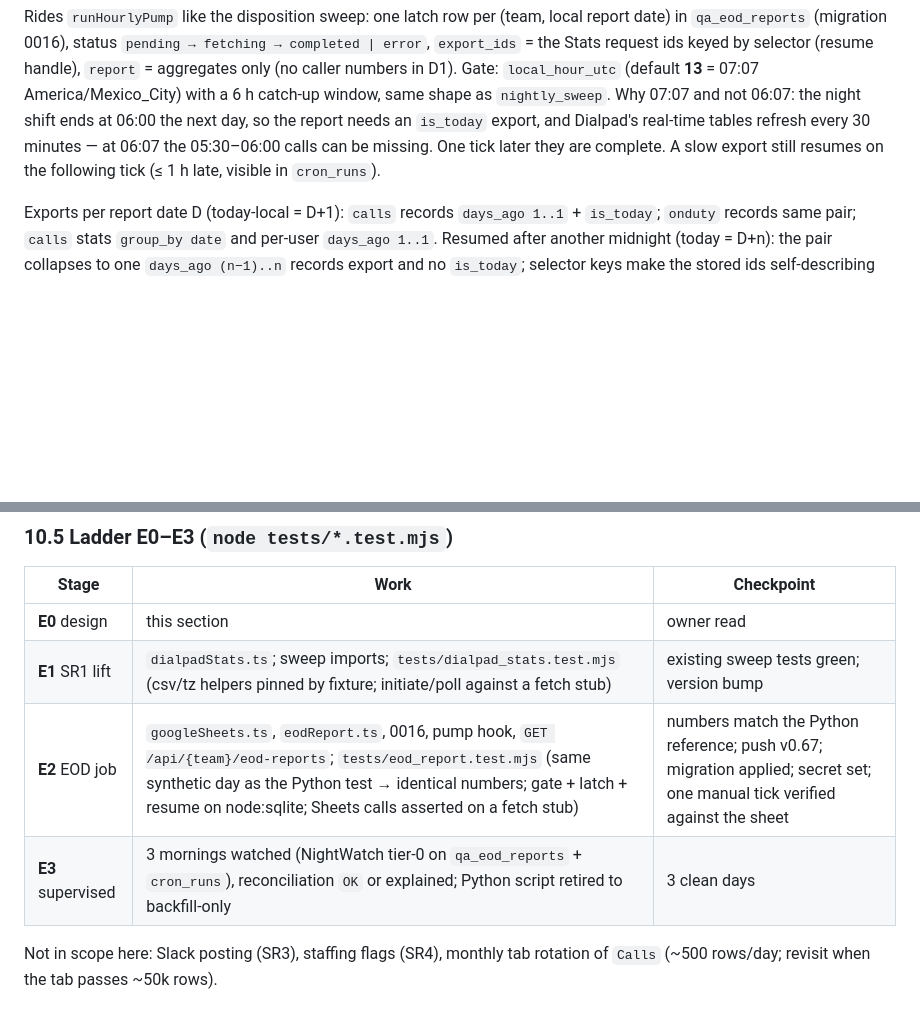
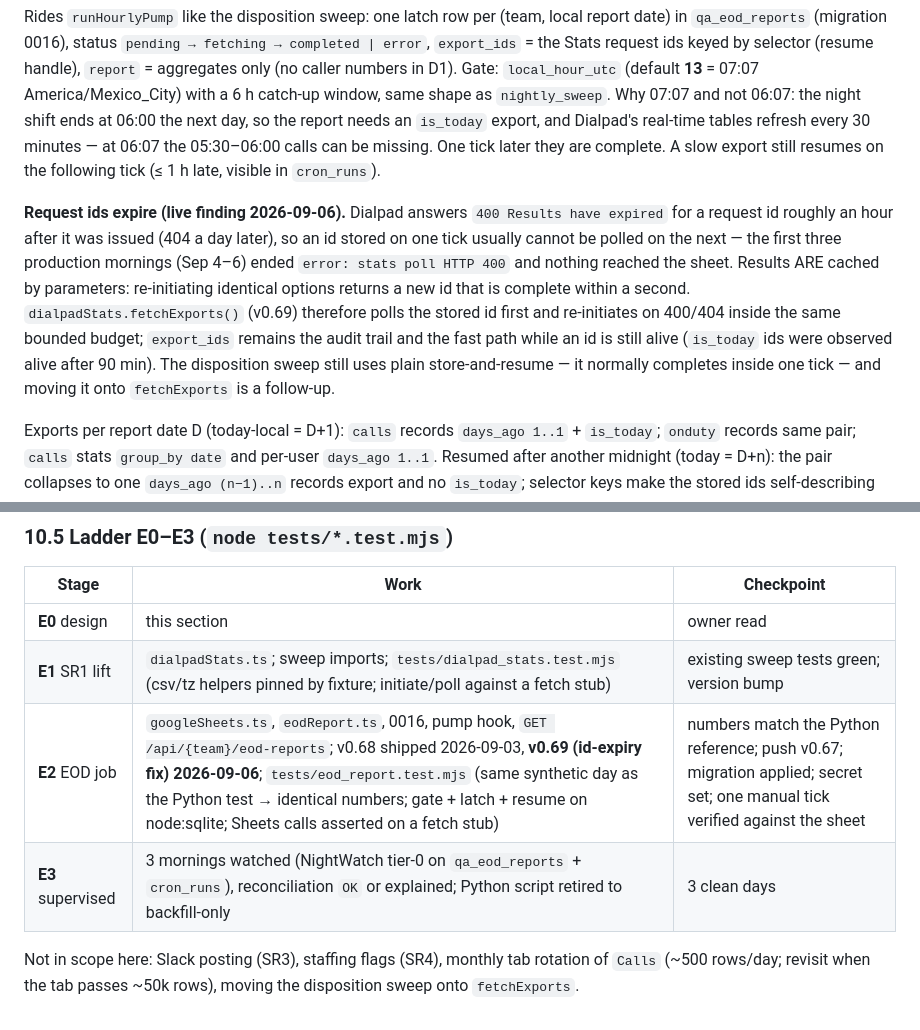
Before and after one commit to mxg108/Landing-scripts, a Markdown page: sandy-qa/references/ShiftReport.md, 2 parts joined by grey strips. Rendered like a GitHub page; blank space fills up the shorter version.

Commit message:
docs(sandy-qa): ShiftReport §10 — Stats request ids expire after ~1 h (v0.69 fix)
Co-Authored-By: Claude Fable 5.1 <noreply@anthropic.com>
Claude-Session: https://claude.ai/code/session_01LGv9D45WJbFHWFpGpmBgUA

```diff
--- a/sandy-qa/references/ShiftReport.md
+++ b/sandy-qa/references/ShiftReport.md
@@ -469,6 +469,19 @@ tables refresh every 30 minutes — at 06:07 the 05:30–06:00 calls can be
 missing. One tick later they are complete. A slow export still resumes on
 the following tick (≤ 1 h late, visible in `cron_runs`).
 
+**Request ids expire (live finding 2026-09-06).** Dialpad answers
+`400 Results have expired` for a request id roughly an hour after it was
+issued (404 a day later), so an id stored on one tick usually cannot be
+polled on the next — the first three production mornings (Sep 4–6) ended
+`error: stats poll HTTP 400` and nothing reached the sheet. Results ARE
+cached by parameters: re-initiating identical options returns a new id that
+is complete within a second. `dialpadStats.fetchExports()` (v0.69) therefore
+polls the stored id first and re-initiates on 400/404 inside the same
+bounded budget; `export_ids` remains the audit trail and the fast path while
+an id is still alive (`is_today` ids were observed alive after 90 min). The
+disposition sweep still uses plain store-and-resume — it normally completes
+inside one tick — and moving it onto `fetchExports` is a follow-up.
+
 Exports per report date D (today-local = D+1): `calls` records
 `days_ago 1..1` + `is_today`; `onduty` records same pair; `calls` stats
 `group_by date` and per-user `days_ago 1..1`. Resumed after another
@@ -503,8 +516,9 @@ did not get written is the failure, never a silent skip.
 |---|---|---|
 | **E0** design | this section | owner read |
 | **E1** SR1 lift | `dialpadStats.ts`; sweep imports; `tests/dialpad_stats.test.mjs` (csv/tz helpers pinned by fixture; initiate/poll against a fetch stub) | existing sweep tests green; version bump |
-| **E2** EOD job | `googleSheets.ts`, `eodReport.ts`, 0016, pump hook, `GET /api/{team}/eod-reports`; `tests/eod_report.test.mjs` (same synthetic day as the Python test → identical numbers; gate + latch + resume on node:sqlite; Sheets calls asserted on a fetch stub) | numbers match the Python reference; push v0.67; migration applied; secret set; one manual tick verified against the sheet |
+| **E2** EOD job | `googleSheets.ts`, `eodReport.ts`, 0016, pump hook, `GET /api/{team}/eod-reports`; v0.68 shipped 2026-09-03, **v0.69 (id-expiry fix) 2026-09-06**; `tests/eod_report.test.mjs` (same synthetic day as the Python test → identical numbers; gate + latch + resume on node:sqlite; Sheets calls asserted on a fetch stub) | numbers match the Python reference; push v0.67; migration applied; secret set; one manual tick verified against the sheet |
 | **E3** supervised | 3 mornings watched (NightWatch tier-0 on `qa_eod_reports` + `cron_runs`), reconciliation `OK` or explained; Python script retired to backfill-only | 3 clean days |
 
 Not in scope here: Slack posting (SR3), staffing flags (SR4), monthly tab
-rotation of `Calls` (~500 rows/day; revisit when the tab passes ~50k rows).
+rotation of `Calls` (~500 rows/day; revisit when the tab passes ~50k rows),
+moving the disposition sweep onto `fetchExports`.
```
